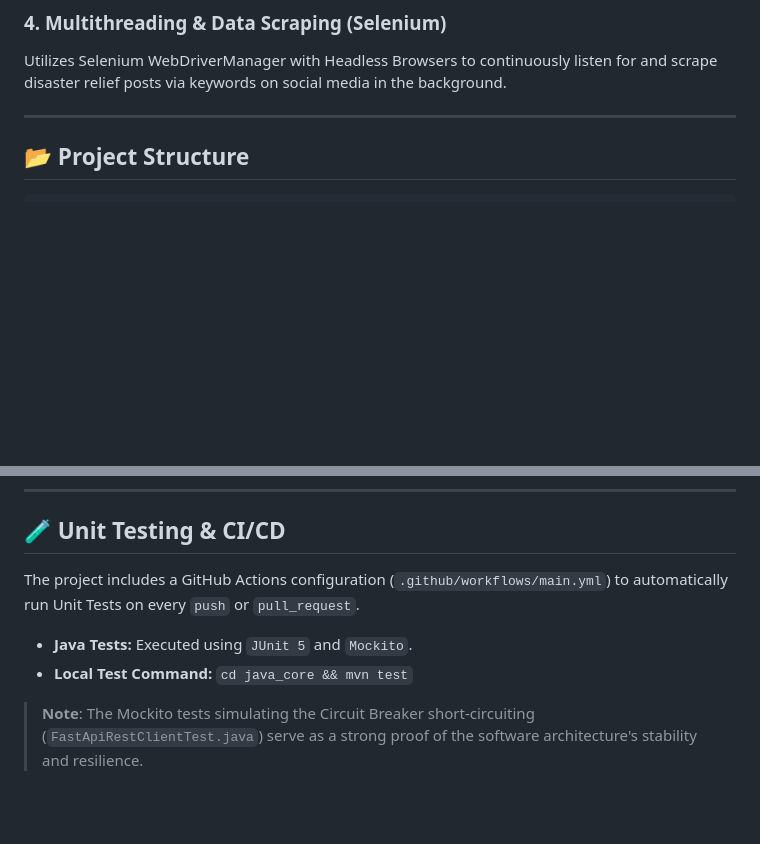
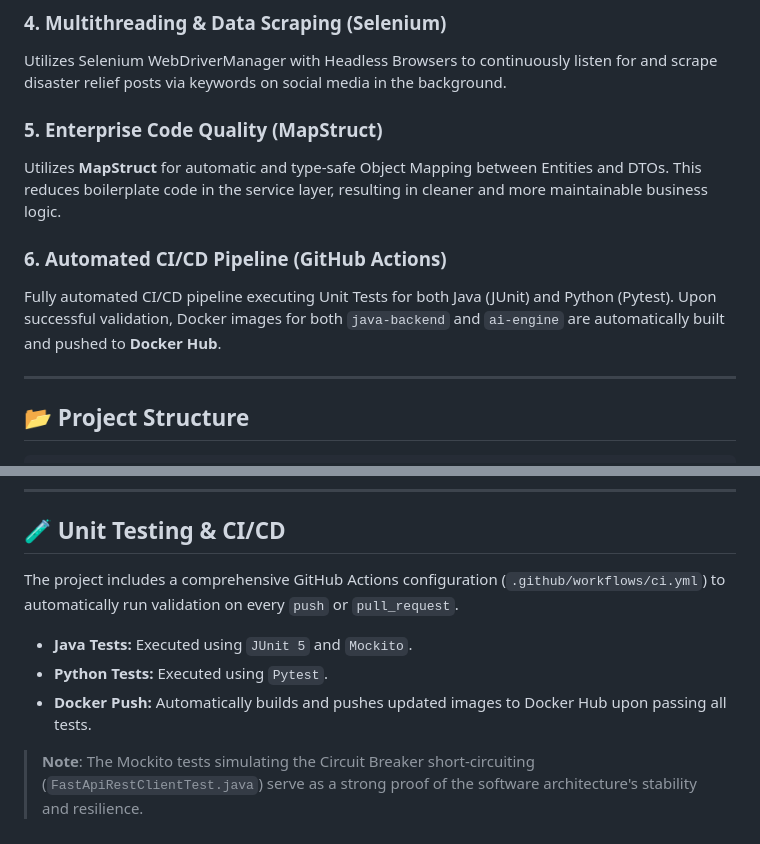
Before and after one commit to Cuong1216/Humanitarian-Logistics-AI-System, a Markdown page: README.md, 2 parts joined by grey strips. Rendered like a GitHub page; blank space fills up the shorter version.

Commit message:
docs: Update README.md with MapStruct and CI/CD details

```diff
--- a/README.md
+++ b/README.md
@@ -67,6 +67,12 @@ If the AI Server crashes or experiences high load (Error rate > 50%), the system
 ### 4. Multithreading & Data Scraping (Selenium)
 Utilizes Selenium WebDriverManager with Headless Browsers to continuously listen for and scrape disaster relief posts via keywords on social media in the background.
 
+### 5. Enterprise Code Quality (MapStruct)
+Utilizes **MapStruct** for automatic and type-safe Object Mapping between Entities and DTOs. This reduces boilerplate code in the service layer, resulting in cleaner and more maintainable business logic.
+
+### 6. Automated CI/CD Pipeline (GitHub Actions)
+Fully automated CI/CD pipeline executing Unit Tests for both Java (JUnit) and Python (Pytest). Upon successful validation, Docker images for both `java-backend` and `ai-engine` are automatically built and pushed to **Docker Hub**.
+
 ---
 
 ## 📂 Project Structure
@@ -115,8 +121,9 @@ mvn spring-boot:run
 ---
 
 ## 🧪 Unit Testing & CI/CD
-The project includes a GitHub Actions configuration (`.github/workflows/main.yml`) to automatically run Unit Tests on every `push` or `pull_request`.
+The project includes a comprehensive GitHub Actions configuration (`.github/workflows/ci.yml`) to automatically run validation on every `push` or `pull_request`.
 - **Java Tests:** Executed using `JUnit 5` and `Mockito`.
-- **Local Test Command:** `cd java_core && mvn test`
+- **Python Tests:** Executed using `Pytest`.
+- **Docker Push:** Automatically builds and pushes updated images to Docker Hub upon passing all tests.
 
 > **Note**: The Mockito tests simulating the Circuit Breaker short-circuiting (`FastApiRestClientTest.java`) serve as a strong proof of the software architecture's stability and resilience.
```
